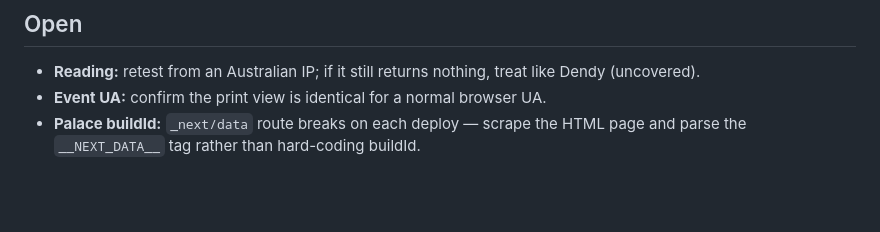
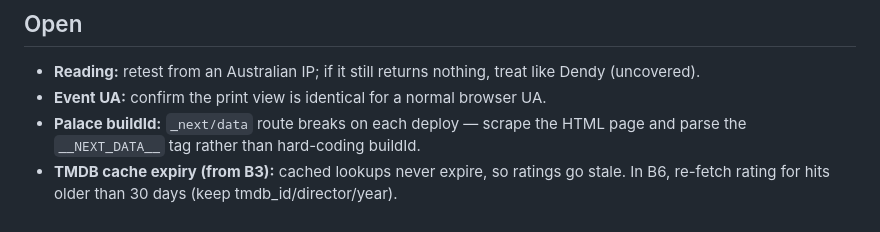
Before and after one commit to Harveylrc/sydney-cine, a Markdown page: DECISIONS.md, the part around the change. GitHub-like rendering; blank space fills up the shorter version.

Commit message:
Planning: B3 review, TMDB cache expiry question for B6
Co-Authored-By: Claude Opus 5.5 <noreply@anthropic.com>

```diff
--- a/DECISIONS.md
+++ b/DECISIONS.md
@@ -42,3 +42,4 @@ Three of the big sources (Hoyts, Palace, Orpheum) are Vista-backed with `HO000
 - **Reading:** retest from an Australian IP; if it still returns nothing, treat like Dendy (uncovered).
 - **Event UA:** confirm the print view is identical for a normal browser UA.
 - **Palace buildId:** `_next/data` route breaks on each deploy — scrape the HTML page and parse the `__NEXT_DATA__` tag rather than hard-coding buildId.
+- **TMDB cache expiry (from B3):** cached lookups never expire, so ratings go stale. In B6, re-fetch rating for hits older than 30 days (keep tmdb_id/director/year).
```
Also changed, not shown: LOG.md (+1 -0 lines).
